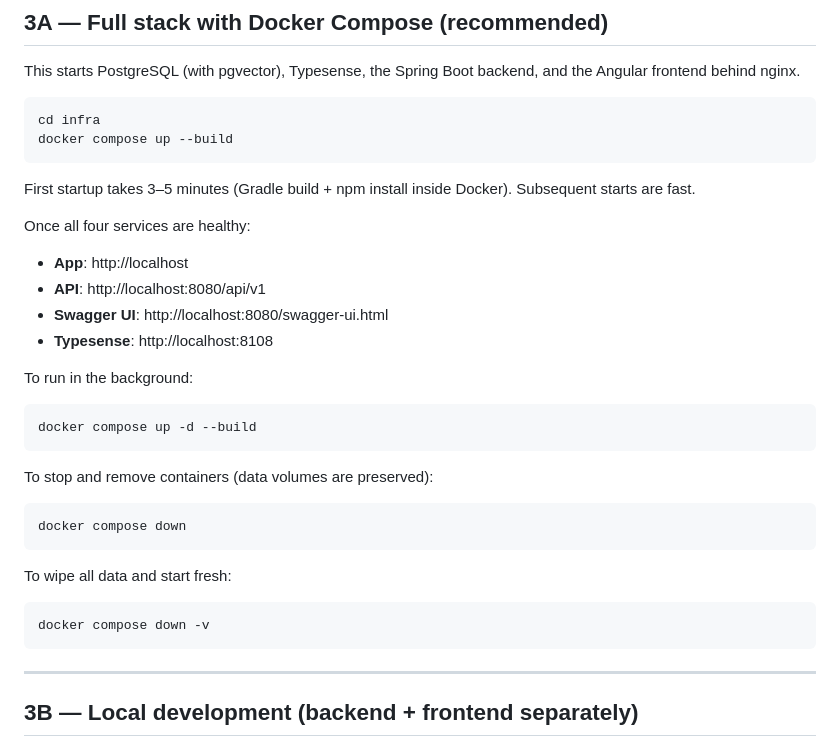
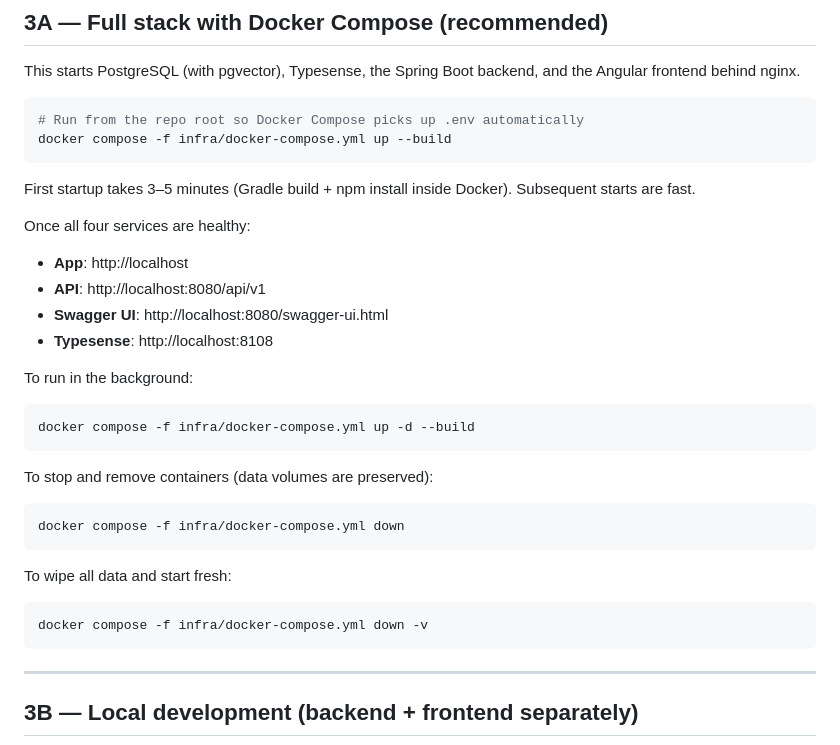
Before and after one commit to CMaintz/jobbuddy, a Markdown page: SETUP.md, the part around the change. Rendered like a GitHub page.

Commit message:
fixed setup error

````diff
--- a/SETUP.md
+++ b/SETUP.md
@@ -54,8 +54,8 @@ TYPESENSE_API_KEY=local-dev-key
 This starts PostgreSQL (with pgvector), Typesense, the Spring Boot backend, and the Angular frontend behind nginx.
 
 ```bash
-cd infra
-docker compose up --build
+# Run from the repo root so Docker Compose picks up .env automatically
+docker compose -f infra/docker-compose.yml up --build
 ```
 
 First startup takes 3–5 minutes (Gradle build + npm install inside Docker). Subsequent starts are fast.
@@ -70,19 +70,19 @@ Once all four services are healthy:
 To run in the background:
 
 ```bash
-docker compose up -d --build
+docker compose -f infra/docker-compose.yml up -d --build
 ```
 
 To stop and remove containers (data volumes are preserved):
 
 ```bash
-docker compose down
+docker compose -f infra/docker-compose.yml down
 ```
 
 To wipe all data and start fresh:
 
 ```bash
-docker compose down -v
+docker compose -f infra/docker-compose.yml down -v
 ```
 
 ---
````
